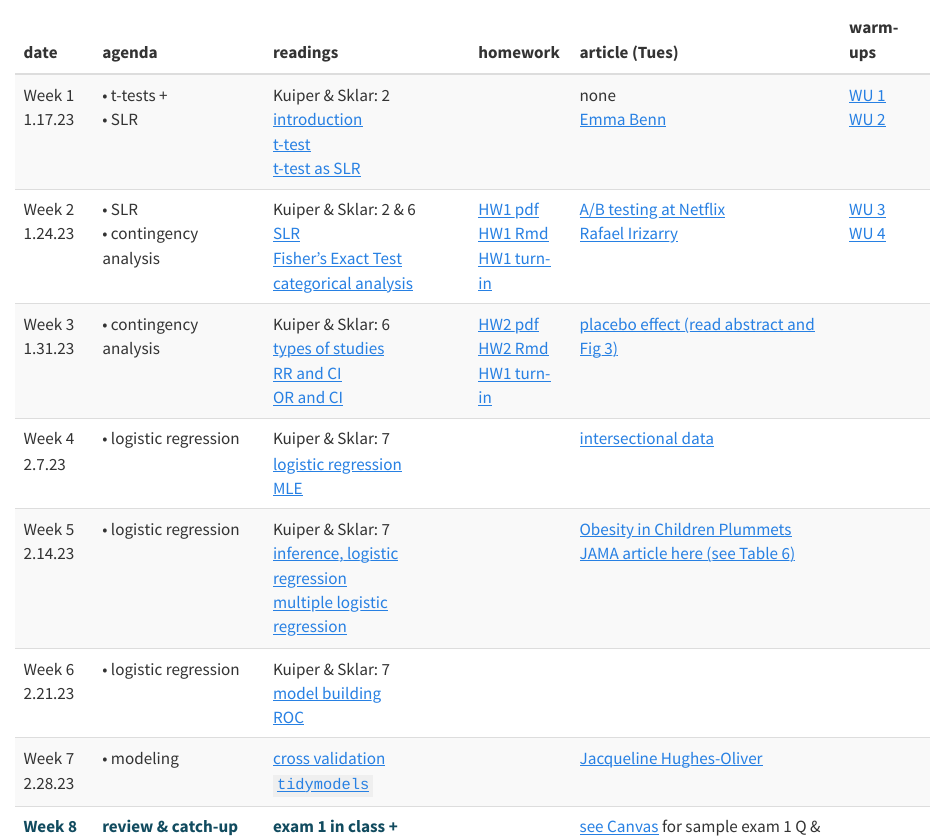
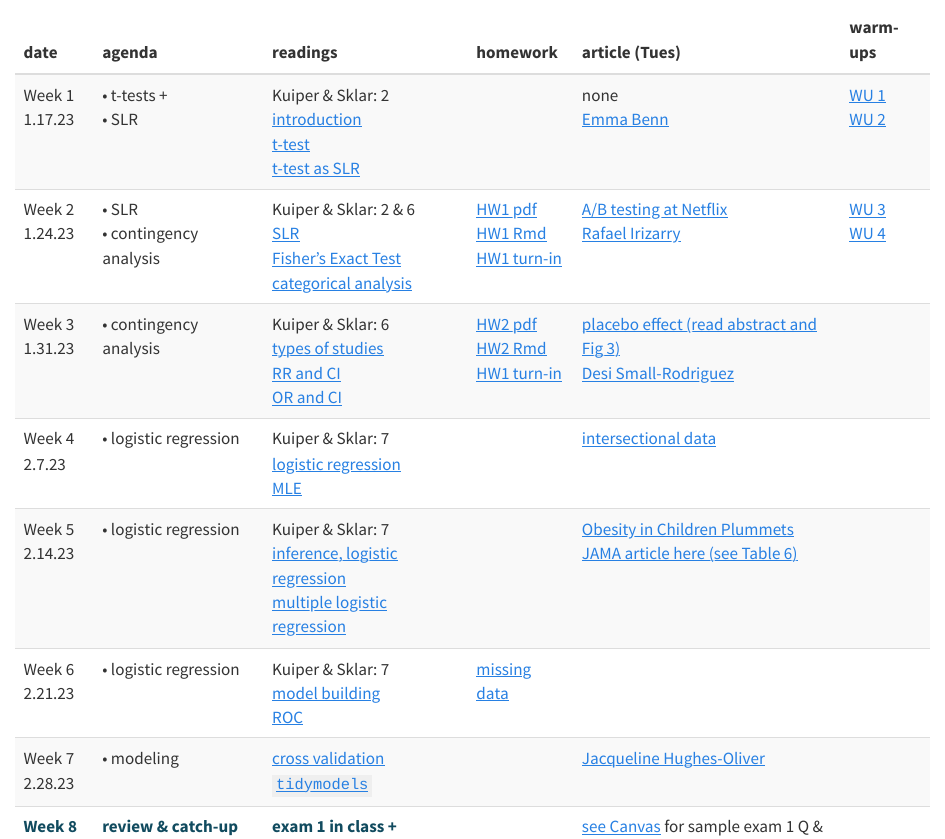
Before and after one commit to hardin47/m150-method-biostat, a Quarto document (index.qmd): the page in a window 1100 px wide, from 340 px down. Rendered offline with R 4.5, knitr and Pandoc in place of Quarto, with nearby package versions.

Commit message:
small-rodriguez

```diff
--- a/index.qmd
+++ b/index.qmd
@@ -48,7 +48,7 @@ schedule <- tribble(
   '• contingency analysis',
   'Kuiper & Sklar: 6 <br> <a href="https://st47s.com/Math150/Notes/analysis-of-categorical-data.html#studies" target = "_blank"><i class="fas fa-book-open"></i> types of studies</a> <br> <a href="https://st47s.com/Math150/Notes/analysis-of-categorical-data.html#rr" target = "_blank"><i class="fas fa-book-open"></i> RR and CI</a> <br> <a href="https://st47s.com/Math150/Notes/analysis-of-categorical-data.html#or" target = "_blank"><i class="fas fa-book-open"></i> OR and CI</a>',
   '<a href="https://m150-method-biostat.netlify.app/handout/HW2_m150_s23.pdf" target = "_blank"><i class="fas fa-pencil-alt"></i> HW2 pdf</a> <br> <a href="https://m150-method-biostat.netlify.app/handout/HW2_m150_s23.Rmd" target = "_blank"><i class="fas fa-pencil-alt"></i> HW2 Rmd</a> <br> <a href="https://canvas.pomona.edu/" target = "_blank"><i class="fa-solid fa-paper-plane"></i> HW1 turn-in</a>',
-  '<a href = "https://jamanetwork.com/journals/jamanetworkopen/fullarticle/2799017" target = "_blank">placebo effect (read abstract and Fig 3)</a>',
+  '<a href = "https://jamanetwork.com/journals/jamanetworkopen/fullarticle/2799017" target = "_blank">placebo effect (read abstract and Fig 3)</a> <br> <a href = "https://hardin47.github.io/CURV/scholars/smallrodriguez.html" target = "_blank">Desi Small-Rodriguez</a>',
   '',
 
 "Week 4 <br> 2.7.23",
@@ -69,7 +69,7 @@ schedule <- tribble(
 "Week 6 <br> 2.21.23",
   '• logistic regression',
   'Kuiper & Sklar: 7 <br> <a href="https://st47s.com/Math150/Notes/logistic-regression.html#logstep" target = "_blank"><i class="fas fa-book-open"></i> model building</a> <br> <a href="https://st47s.com/Math150/Notes/logistic-regression.html#roc" target = "_blank"><i class="fas fa-book-open"></i> ROC</a>',
-  '',
+  '<a href = "https://towardsdatascience.com/missing-data-effects-on-the-correlation-between-ice-cream-sales-and-temperature-f4bb2b3fcde1" target = "_blank">missing data</a>',
   '',
   '',
 
```
Also changed, not shown: 7 other files.
